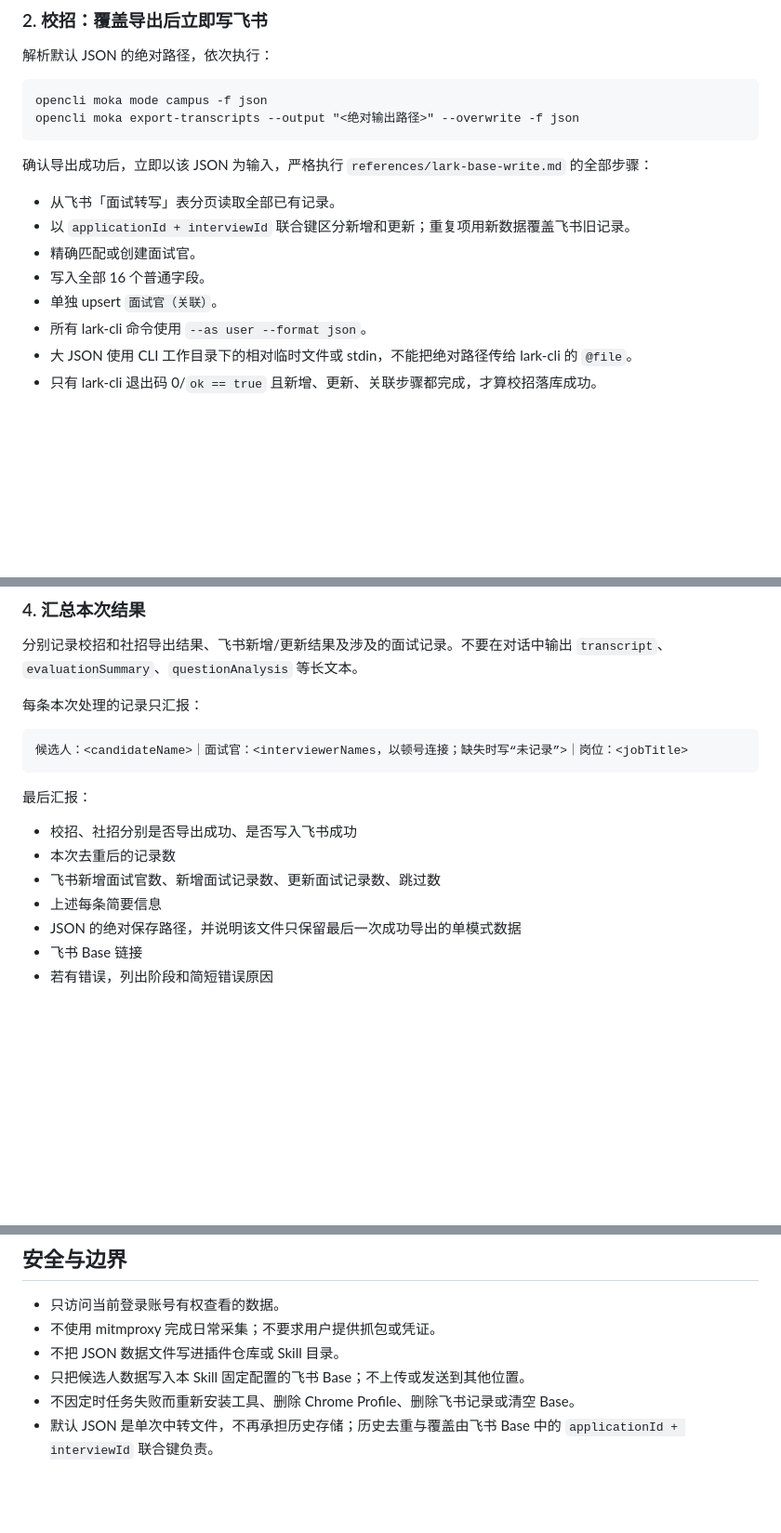
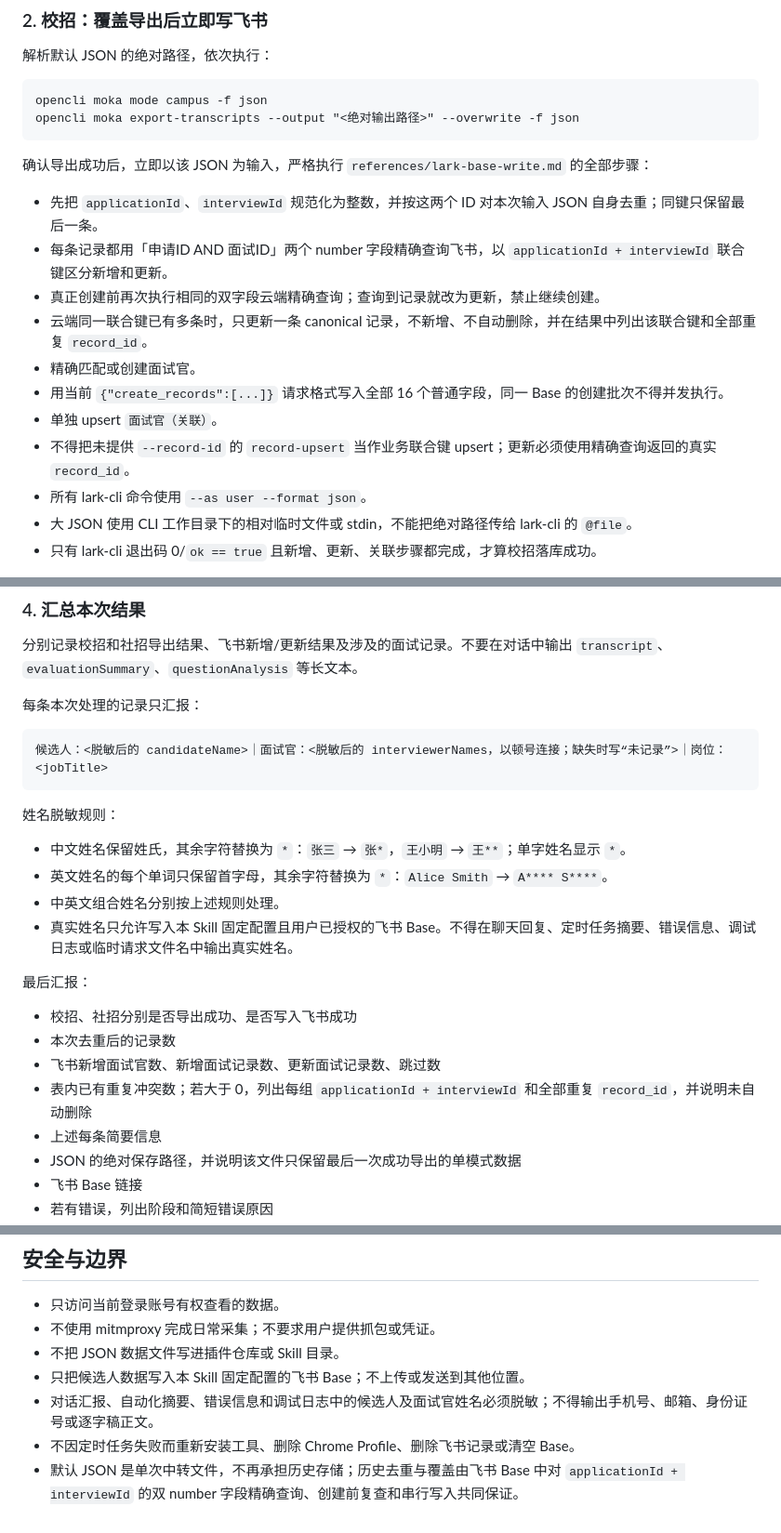
Before and after one commit to NeverlandzZ1/Moka-cli, a Markdown page: skills/moka-transcript-getter/SKILL.md, 3 parts joined by grey strips. Shown at 93% size. GitHub-like rendering; blank space fills up the shorter version.

Commit message:
fix: 去重规范+脱敏

````diff
--- a/skills/moka-transcript-getter/SKILL.md
+++ b/skills/moka-transcript-getter/SKILL.md
@@ -211,11 +211,14 @@ opencli moka export-transcripts --output "<绝对输出路径>" --overwrite -f j
 
 确认导出成功后，立即以该 JSON 为输入，严格执行 `references/lark-base-write.md` 的全部步骤：
 
-- 从飞书「面试转写」表分页读取全部已有记录。
-- 以 `applicationId + interviewId` 联合键区分新增和更新；重复项用新数据覆盖飞书旧记录。
+- 先把 `applicationId`、`interviewId` 规范化为整数，并按这两个 ID 对本次输入 JSON 自身去重；同键只保留最后一条。
+- 每条记录都用「申请ID AND 面试ID」两个 number 字段精确查询飞书，以 `applicationId + interviewId` 联合键区分新增和更新。
+- 真正创建前再次执行相同的双字段云端精确查询；查询到记录就改为更新，禁止继续创建。
+- 云端同一联合键已有多条时，只更新一条 canonical 记录，不新增、不自动删除，并在结果中列出该联合键和全部重复 `record_id`。
 - 精确匹配或创建面试官。
-- 写入全部 16 个普通字段。
+- 用当前 `{"create_records":[...]}` 请求格式写入全部 16 个普通字段，同一 Base 的创建批次不得并发执行。
 - 单独 upsert `面试官（关联）`。
+- 不得把未提供 `--record-id` 的 `record-upsert` 当作业务联合键 upsert；更新必须使用精确查询返回的真实 `record_id`。
 - 所有 lark-cli 命令使用 `--as user --format json`。
 - 大 JSON 使用 CLI 工作目录下的相对临时文件或 stdin，不能把绝对路径传给 lark-cli 的 `@file`。
 - 只有 lark-cli 退出码 0/`ok == true` 且新增、更新、关联步骤都完成，才算校招落库成功。
@@ -244,14 +247,22 @@ opencli moka export-transcripts --output "<同一绝对输出路径>" --overwrit
 每条本次处理的记录只汇报：
 
 ```text
-候选人：<candidateName>｜面试官：<interviewerNames，以顿号连接；缺失时写“未记录”>｜岗位：<jobTitle>
+候选人：<脱敏后的 candidateName>｜面试官：<脱敏后的 interviewerNames，以顿号连接；缺失时写“未记录”>｜岗位：<jobTitle>
 ```
+
+姓名脱敏规则：
+
+- 中文姓名保留姓氏，其余字符替换为 `*`：`张三` → `张*`，`王小明` → `王**`；单字姓名显示 `*`。
+- 英文姓名的每个单词只保留首字母，其余字符替换为 `*`：`Alice Smith` → `A**** S****`。
+- 中英文组合姓名分别按上述规则处理。
+- 真实姓名只允许写入本 Skill 固定配置且用户已授权的飞书 Base。不得在聊天回复、定时任务摘要、错误信息、调试日志或临时请求文件名中输出真实姓名。
 
 最后汇报：
 
 - 校招、社招分别是否导出成功、是否写入飞书成功
 - 本次去重后的记录数
 - 飞书新增面试官数、新增面试记录数、更新面试记录数、跳过数
+- 表内已有重复冲突数；若大于 0，列出每组 `applicationId + interviewId` 和全部重复 `record_id`，并说明未自动删除
 - 上述每条简要信息
 - JSON 的绝对保存路径，并说明该文件只保留最后一次成功导出的单模式数据
 - 飞书 Base 链接
@@ -265,5 +276,6 @@ opencli moka export-transcripts --output "<同一绝对输出路径>" --overwrit
 - 不使用 mitmproxy 完成日常采集；不要求用户提供抓包或凭证。
 - 不把 JSON 数据文件写进插件仓库或 Skill 目录。
 - 只把候选人数据写入本 Skill 固定配置的飞书 Base；不上传或发送到其他位置。
+- 对话汇报、自动化摘要、错误信息和调试日志中的候选人及面试官姓名必须脱敏；不得输出手机号、邮箱、身份证号或逐字稿正文。
 - 不因定时任务失败而重新安装工具、删除 Chrome Profile、删除飞书记录或清空 Base。
-- 默认 JSON 是单次中转文件，不再承担历史存储；历史去重与覆盖由飞书 Base 中的 `applicationId + interviewId` 联合键负责。
+- 默认 JSON 是单次中转文件，不再承担历史存储；历史去重与覆盖由飞书 Base 中对 `applicationId + interviewId` 的双 number 字段精确查询、创建前复查和串行写入共同保证。
````
Also changed, not shown: 1 other file.
